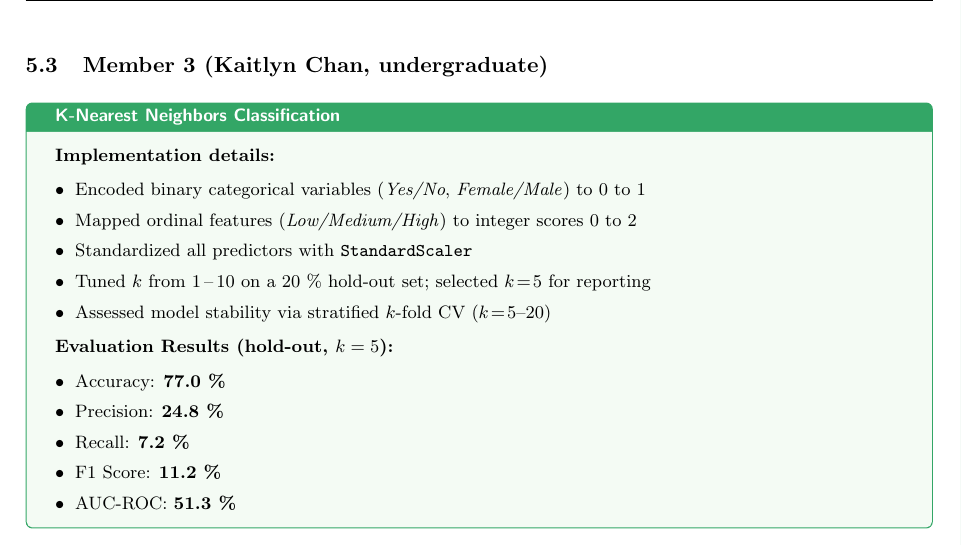
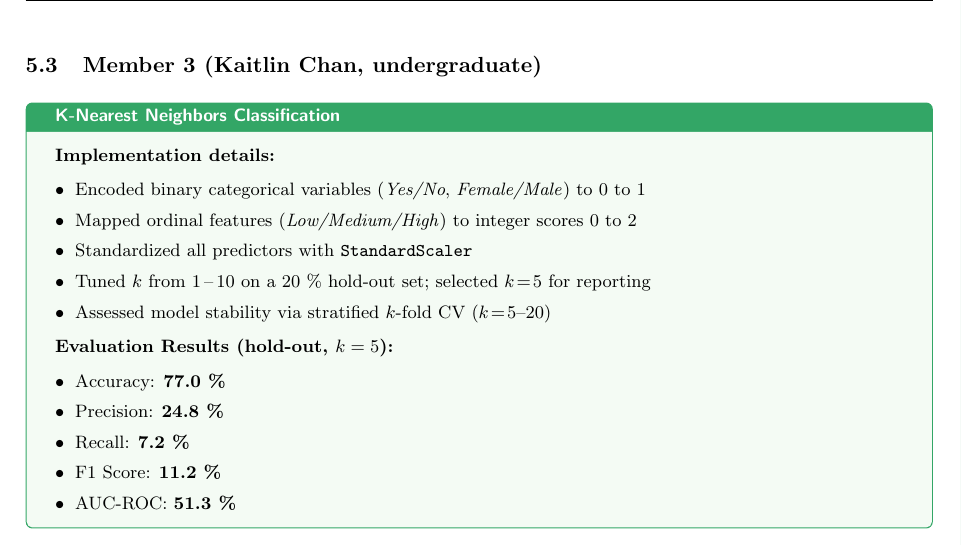
Before and after one commit to thienguen/heart-protectors, a LaTeX document (paper/protector.tex): part of page 8 of 9, cut so that both start at the same text. Compiled offline with pdfLaTeX.

Commit message:
Fixed Kaitlin's name lol

```diff
--- a/paper/protector.tex
+++ b/paper/protector.tex
@@ -511,7 +511,7 @@ failure risk prediction:
 \end{tcolorbox}
 
 %-------------------------------------------------
-\subsection{Member 3 (Kaitlyn Chan, undergraduate)}
+\subsection{Member 3 (Kaitlin Chan, undergraduate)}
 %-------------------------------------------------
 \begin{tcolorbox}[%
         title=K-Nearest Neighbors Classification,
```
Also changed, not shown: paper/protector.pdf, 1 other file.
